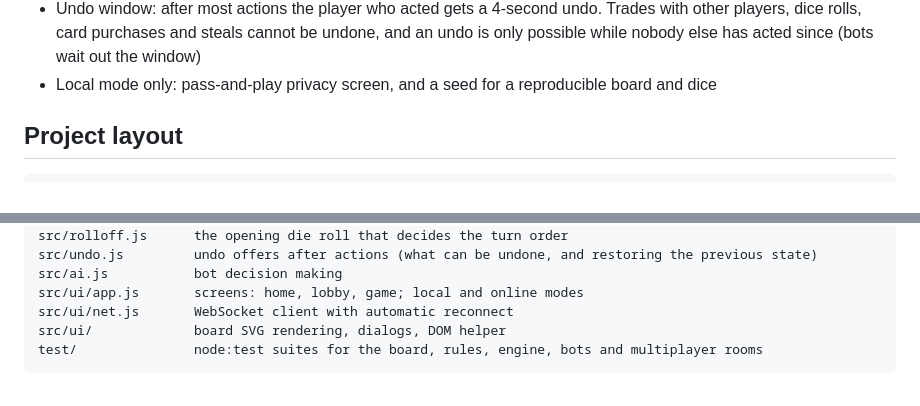
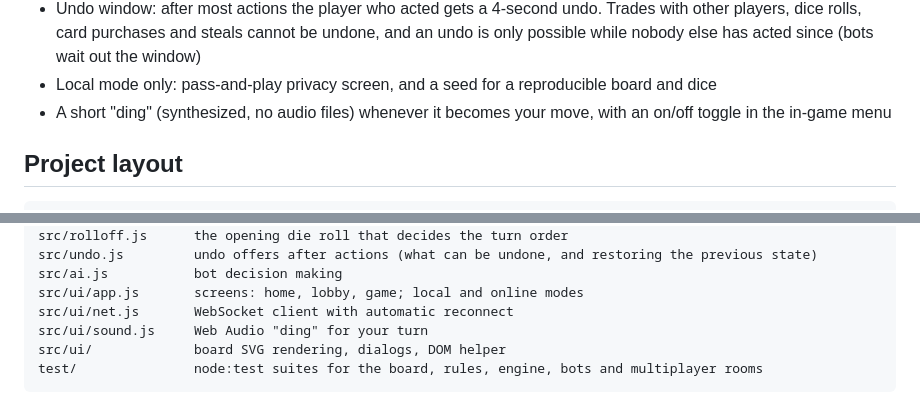
Before and after one commit to Jehosephat/Cat-clone, a Markdown page: README.md, 2 parts joined by grey strips. GitHub-like rendering.

Commit message:
Mention the turn sound in the README
Co-Authored-By: Claude Fable 5.1 <noreply@anthropic.com>
Claude-Session: https://claude.ai/code/session_015hBLBWbfydK9DDpTspbvnR

````diff
--- a/README.md
+++ b/README.md
@@ -53,6 +53,7 @@ Notes:
 - Friendly robber (cannot be placed next to players with 2 or fewer points)
 - Undo window: after most actions the player who acted gets a 4-second undo. Trades with other players, dice rolls, card purchases and steals cannot be undone, and an undo is only possible while nobody else has acted since (bots wait out the window)
 - Local mode only: pass-and-play privacy screen, and a seed for a reproducible board and dice
+- A short "ding" (synthesized, no audio files) whenever it becomes your move, with an on/off toggle in the in-game menu
 
 ## Project layout
 
@@ -72,6 +73,7 @@ src/undo.js         undo offers after actions (what can be undone, and restoring
 src/ai.js           bot decision making
 src/ui/app.js       screens: home, lobby, game; local and online modes
 src/ui/net.js       WebSocket client with automatic reconnect
+src/ui/sound.js     Web Audio "ding" for your turn
 src/ui/             board SVG rendering, dialogs, DOM helper
 test/               node:test suites for the board, rules, engine, bots and multiplayer rooms
 ```
````
